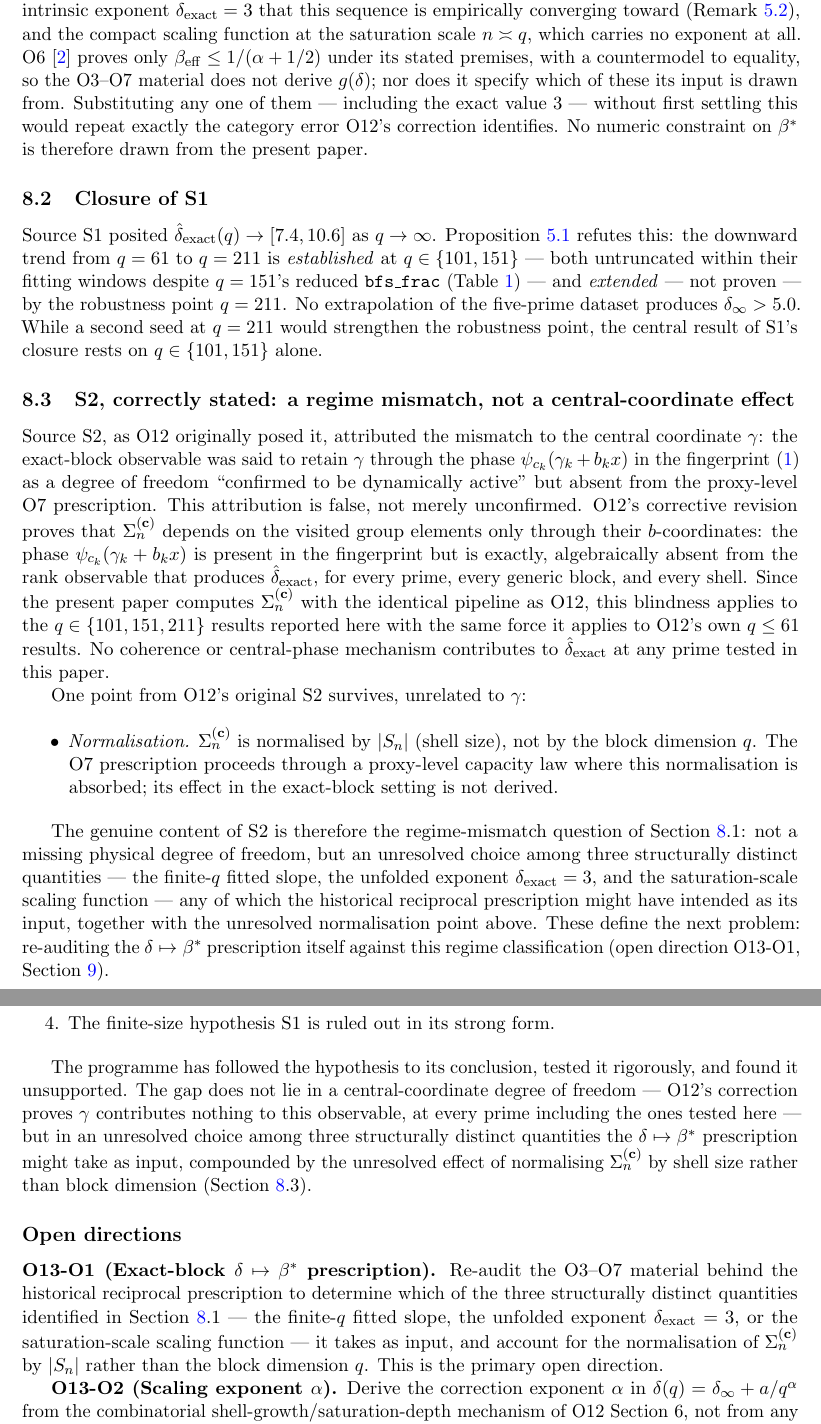
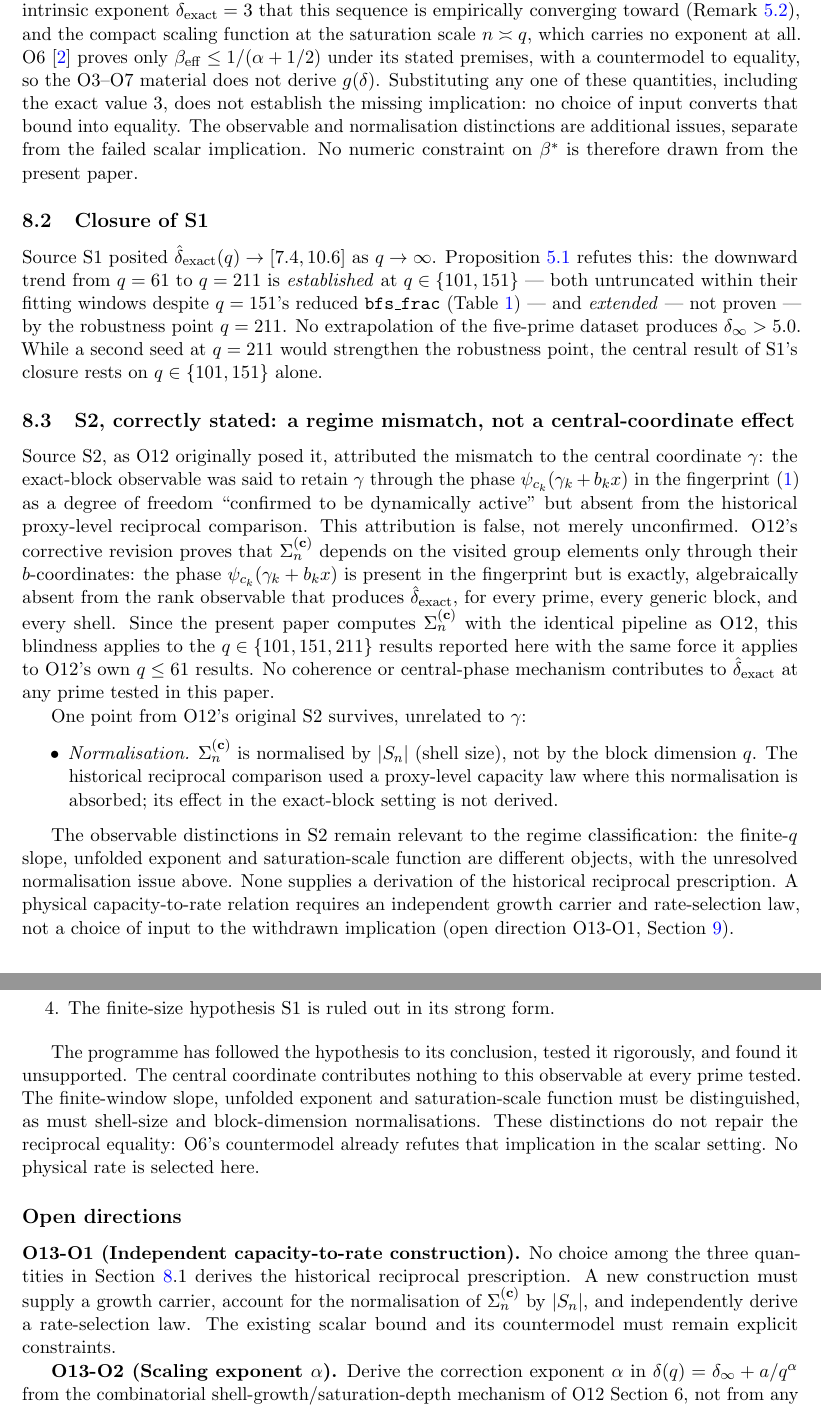
Before and after one commit to Cosmochrony/spectral-o13, a LaTeX paper (tex/SpectralO13.tex): two parts of pages 8 and 9 of 10 before the commit and two parts of pages 8 and 9 of 9 after it, joined at a grey line, cut so that both start at the same text. Compiled offline with pdfLaTeX.

Commit message:
Resolve alpha-2 review findings and regenerate historical figure labels

```diff
--- a/tex/SpectralO13.tex
+++ b/tex/SpectralO13.tex
@@ -35,6 +35,12 @@ and Requalification of the
 \author{J\'er\^ome Beau}
 \date{2026\\Version 1.2}
 
+\hypersetup{
+  pdftitle={Asymptotic Stability of Exact Weil-Block Capacity on Heisenberg Graphs: Extended Prime
+    Range, Variance Reduction, and Requalification of the delta–beta* Tension},
+  pdfauthor={Jérôme Beau}
+}
+
 \begin{document}
 
   \maketitle
@@ -492,10 +496,11 @@ and Requalification of the
     the saturation scale $n\asymp q$, which carries no exponent at all.
     O6~\cite{Beau2026a10} proves only $\beta_{\mathrm{eff}}\leq1/(\alpha+1/2)$ under its
     stated premises, with a countermodel to equality, so the O3--O7 material does not derive
-    $g(\delta)$; nor does it specify which of these its input is drawn from.
-    Substituting any one of them — including the exact value $3$ — without
-    first settling this would repeat exactly the category error O12's
-    correction identifies.
+    $g(\delta)$.
+    Substituting any one of these quantities, including the exact value $3$, does not
+    establish the missing implication: no choice of input converts that bound into equality.
+    The observable and normalisation distinctions are additional issues, separate from
+    the failed scalar implication.
     No numeric constraint on $\bstar$ is therefore drawn from the present
     paper.
 
@@ -517,7 +522,7 @@ and Requalification of the
     coordinate $\gamma$: the exact-block observable was said to retain $\gamma$
     through the phase $\psi_{c_k}(\gamma_k + b_k x)$ in the
     fingerprint~\eqref{eq:fingerprint} as a degree of freedom ``confirmed to be
-    dynamically active'' but absent from the proxy-level O7 prescription.
+    dynamically active'' but absent from the historical proxy-level reciprocal comparison.
     This attribution is false, not merely unconfirmed.
     O12's corrective revision proves that $\Sigma_n^{(\mathbf{c})}$ depends on the
     visited group elements only through their $b$-coordinates: the phase
@@ -536,20 +541,17 @@ and Requalification of the
       \item \emph{Normalisation.}
       $\Sigma_n^{(\mathbf{c})}$ is normalised by $|S_n|$ (shell size), not by
       the block dimension~$q$.
-      The O7 prescription proceeds through a proxy-level capacity law where this
+      The historical reciprocal comparison used a proxy-level capacity law where this
       normalisation is absorbed; its effect in the exact-block setting is not
       derived.
     \end{itemize}
 
-    The genuine content of S2 is therefore the regime-mismatch question of
-    Section~\ref{sec:tension}.1: not a missing physical degree of freedom, but
-    an unresolved choice among three structurally distinct quantities — the
-    finite-$q$ fitted slope, the unfolded exponent $\delta_{\mathrm{exact}}=3$,
-    and the saturation-scale scaling function — any of which the historical
-    reciprocal prescription might have intended as its input, together with the unresolved
-    normalisation point above.
-    These define the next problem: re-auditing the $\delta \mapsto \bstar$
-    prescription itself against this regime classification
+    The observable distinctions in S2 remain relevant to the regime classification:
+    the finite-$q$ slope, unfolded exponent and saturation-scale function are different objects,
+    with the unresolved normalisation issue above.
+    None supplies a derivation of the historical reciprocal prescription.
+    A physical capacity-to-rate relation requires an independent growth carrier and
+    rate-selection law, not a choice of input to the withdrawn implication
     (open direction~O13-O1, Section~\ref{sec:open}).
 
   \section{Conclusion}
@@ -578,25 +580,22 @@ and Requalification of the
 
   The programme has followed the hypothesis to its conclusion, tested it
   rigorously, and found it unsupported.
-  The gap does not lie in a central-coordinate degree of freedom — O12's
-  correction proves $\gamma$ contributes nothing to this observable, at every
-  prime including the ones tested here — but in an unresolved choice among
-  three structurally distinct quantities the $\delta \mapsto \bstar$ prescription
-  might take as input, compounded by the unresolved effect of normalising
-  $\Sigma_n^{(\mathbf{c})}$ by shell size rather than block dimension
-  (Section~\ref{sec:tension}.3).
+  The central coordinate contributes nothing to this observable at every prime tested.
+  The finite-window slope, unfolded exponent and saturation-scale function must be
+  distinguished, as must shell-size and block-dimension normalisations.
+  These distinctions do not repair the reciprocal equality: O6's countermodel already
+  refutes that implication in the scalar setting.
+  No physical rate is selected here.
 
   \subsection*{Open directions}
     \label{sec:open}
 
-    \textbf{O13-O1 (Exact-block $\delta \mapsto \bstar$ prescription).}
-    Re-audit the O3--O7 material behind the historical reciprocal prescription to determine which of the three
-    structurally distinct quantities identified in
-    Section~\ref{sec:tension}.1 — the finite-$q$ fitted slope, the unfolded
-    exponent $\delta_{\mathrm{exact}}=3$, or the saturation-scale scaling
-    function — it takes as input, and account for the normalisation of
-    $\Sigma_n^{(\mathbf{c})}$ by $|S_n|$ rather than the block dimension~$q$.
-    This is the primary open direction.
+    \textbf{O13-O1 (Independent capacity-to-rate construction).}
+    No choice among the three quantities in Section~\ref{sec:tension}.1 derives the
+    historical reciprocal prescription.
+    A new construction must supply a growth carrier, account for the normalisation
+    of $\Sigma_n^{(\mathbf{c})}$ by $|S_n|$, and independently derive a rate-selection law.
+    The existing scalar bound and its countermodel must remain explicit constraints.
 
     \textbf{O13-O2 (Scaling exponent $\alpha$).}
     Derive the correction exponent $\alpha$ in $\delta(q) = \delta_\infty +
```
Also changed, not shown: README.md, tex/SpectralO13.tex (32 more changed lines).
